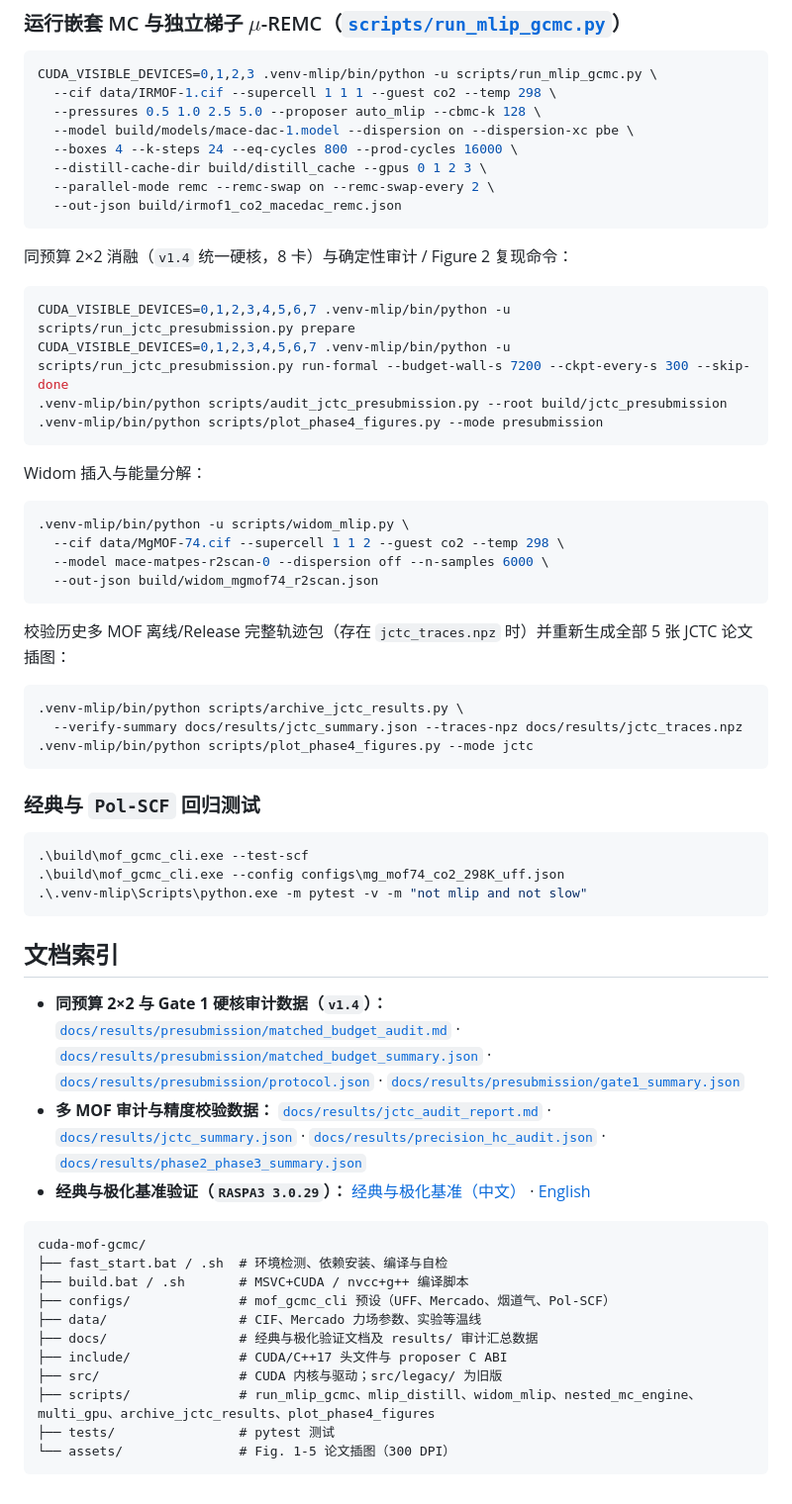
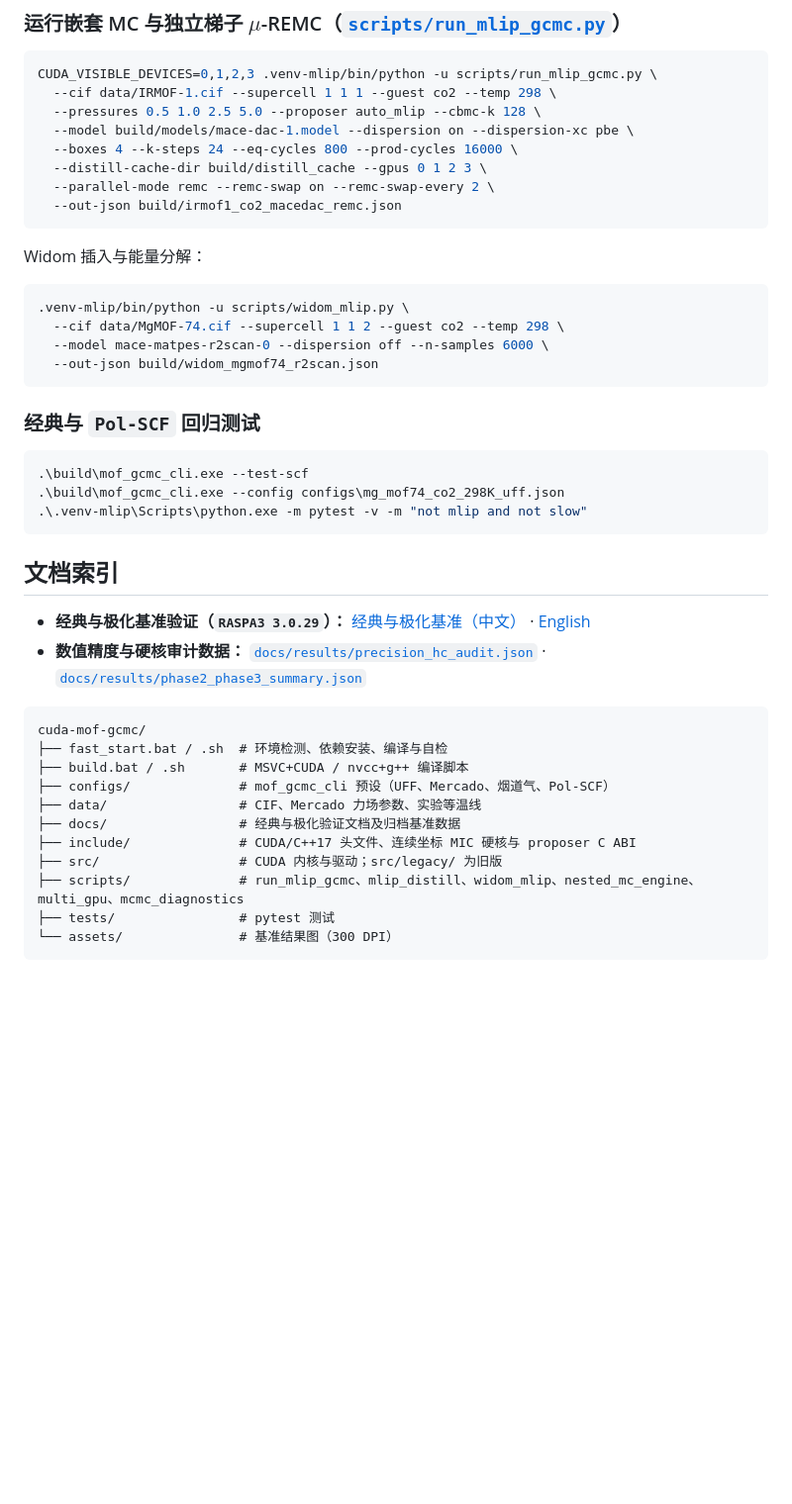
Before and after one commit to lichman0405/cuda-mof-gcmc, a Markdown page: README.zh-CN.md, the part around one of its changes. Shown at 99% size. Rendered like a GitHub page; blank space fills up the shorter version.

Commit message:
docs: update README, benchmark figures, and audit scripts

````diff
--- a/README.zh-CN.md
+++ b/README.zh-CN.md
@@ -72,15 +72,6 @@ CUDA_VISIBLE_DEVICES=0,1,2,3 .venv-mlip/bin/python -u scripts/run_mlip_gcmc.py \
   --out-json build/irmof1_co2_macedac_remc.json
 ```
 
-同预算 2×2 消融（`v1.4` 统一硬核，8 卡）与确定性审计 / Figure 2 复现命令：
-
-```bash
-CUDA_VISIBLE_DEVICES=0,1,2,3,4,5,6,7 .venv-mlip/bin/python -u scripts/run_jctc_presubmission.py prepare
-CUDA_VISIBLE_DEVICES=0,1,2,3,4,5,6,7 .venv-mlip/bin/python -u scripts/run_jctc_presubmission.py run-formal --budget-wall-s 7200 --ckpt-every-s 300 --skip-done
-.venv-mlip/bin/python scripts/audit_jctc_presubmission.py --root build/jctc_presubmission
-.venv-mlip/bin/python scripts/plot_phase4_figures.py --mode presubmission
-```
-
 Widom 插入与能量分解：
 
 ```bash
@@ -88,14 +79,6 @@ Widom 插入与能量分解：
   --cif data/MgMOF-74.cif --supercell 1 1 2 --guest co2 --temp 298 \
   --model mace-matpes-r2scan-0 --dispersion off --n-samples 6000 \
   --out-json build/widom_mgmof74_r2scan.json
-```
-
-校验历史多 MOF 离线/Release 完整轨迹包（存在 `jctc_traces.npz` 时）并重新生成全部 5 张 JCTC 论文插图：
-
-```bash
-.venv-mlip/bin/python scripts/archive_jctc_results.py \
-  --verify-summary docs/results/jctc_summary.json --traces-npz docs/results/jctc_traces.npz
-.venv-mlip/bin/python scripts/plot_phase4_figures.py --mode jctc
 ```
 
 ### 经典与 `Pol-SCF` 回归测试
@@ -108,9 +91,8 @@ Widom 插入与能量分解：
 
 ## 文档索引
 
-- **同预算 2×2 与 Gate 1 硬核审计数据（`v1.4`）：** [`docs/results/presubmission/matched_budget_audit.md`](docs/results/presubmission/matched_budget_audit.md) · [`docs/results/presubmission/matched_budget_summary.json`](docs/results/presubmission/matched_budget_summary.json) · [`docs/results/presubmission/protocol.json`](docs/results/presubmission/protocol.json) · [`docs/results/presubmission/gate1_summary.json`](docs/results/presubmission/gate1_summary.json)
-- **多 MOF 审计与精度校验数据：** [`docs/results/jctc_audit_report.md`](docs/results/jctc_audit_report.md) · [`docs/results/jctc_summary.json`](docs/results/jctc_summary.json) · [`docs/results/precision_hc_audit.json`](docs/results/precision_hc_audit.json) · [`docs/results/phase2_phase3_summary.json`](docs/results/phase2_phase3_summary.json)
 - **经典与极化基准验证（`RASPA3 3.0.29`）：** [经典与极化基准（中文）](docs/CLASSICAL_VALIDATION.zh-CN.md) · [English](docs/CLASSICAL_VALIDATION.md)
+- **数值精度与硬核审计数据：** [`docs/results/precision_hc_audit.json`](docs/results/precision_hc_audit.json) · [`docs/results/phase2_phase3_summary.json`](docs/results/phase2_phase3_summary.json)
 
 ```text
 cuda-mof-gcmc/
@@ -118,10 +100,10 @@ cuda-mof-gcmc/
 ├── build.bat / .sh       # MSVC+CUDA / nvcc+g++ 编译脚本
 ├── configs/              # mof_gcmc_cli 预设（UFF、Mercado、烟道气、Pol-SCF）
 ├── data/                 # CIF、Mercado 力场参数、实验等温线
-├── docs/                 # 经典与极化验证文档及 results/ 审计汇总数据
-├── include/              # CUDA/C++17 头文件与 proposer C ABI
+├── docs/                 # 经典与极化验证文档及归档基准数据
+├── include/              # CUDA/C++17 头文件、连续坐标 MIC 硬核与 proposer C ABI
 ├── src/                  # CUDA 内核与驱动；src/legacy/ 为旧版
-├── scripts/              # run_mlip_gcmc、mlip_distill、widom_mlip、nested_mc_engine、multi_gpu、archive_jctc_results、plot_phase4_figures
+├── scripts/              # run_mlip_gcmc、mlip_distill、widom_mlip、nested_mc_engine、multi_gpu、mcmc_diagnostics
 ├── tests/                # pytest 测试
-└── assets/               # Fig. 1-5 论文插图（300 DPI）
+└── assets/               # 基准结果图（300 DPI）
 ```
````
Also changed, not shown: other parts of README.zh-CN.md (+11 -11 lines), README.md (+15 -33 lines), docs/results/jctc_audit_report.md (+1 -1 lines), assets/fig2_parity_efficiency.png, 5 other files.
